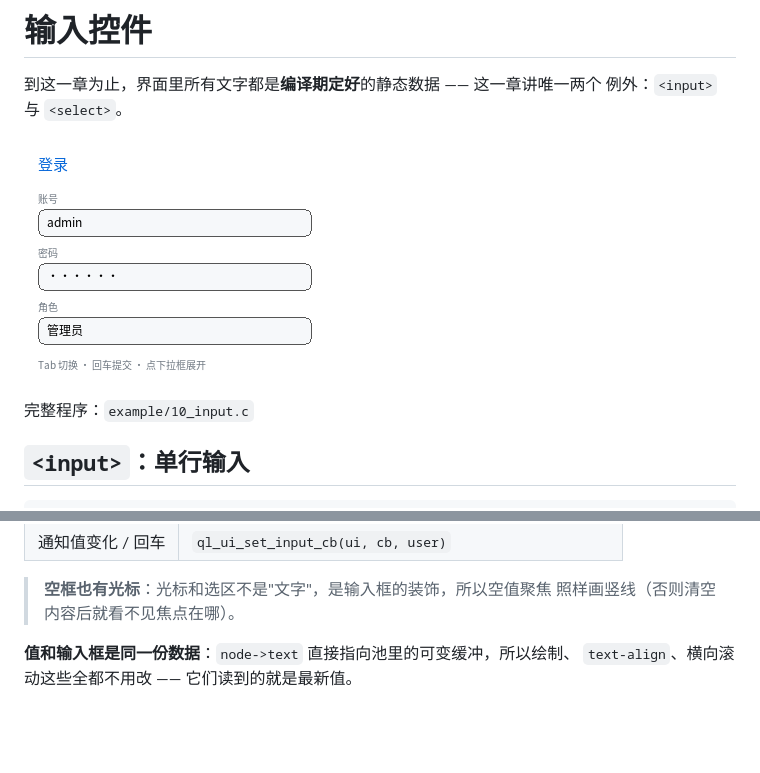
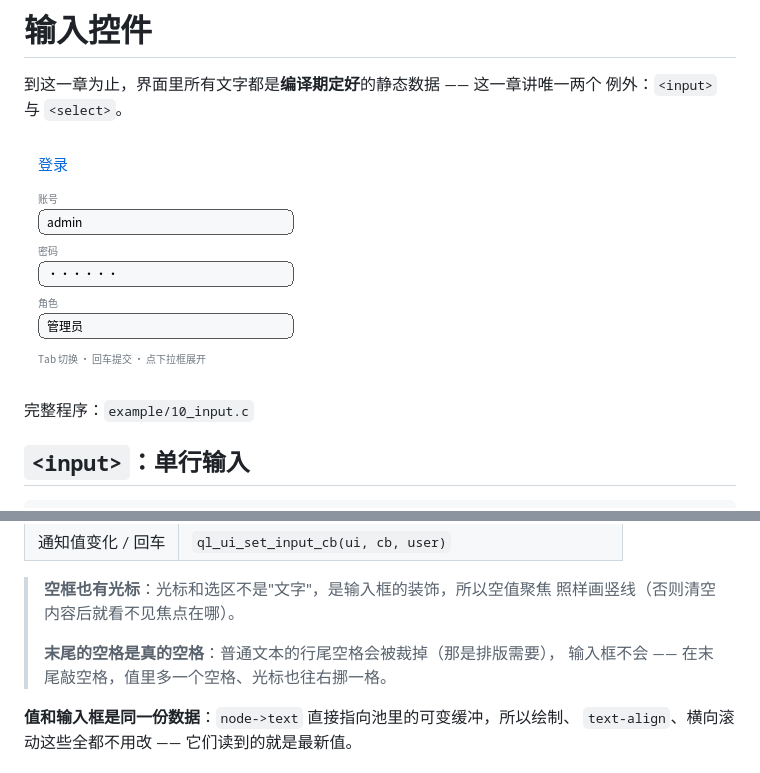
Before and after one commit to xinZh0u/qlgl, a Markdown page: doc/tutorial/11_input.md, 2 parts joined by grey strips. Rendered like a GitHub page; pictures changed too: doc/img/10-input.png; blank space fills up the shorter version.

```diff
--- a/doc/tutorial/11_input.md
+++ b/doc/tutorial/11_input.md
@@ -35,6 +35,9 @@ ql_ui_input_set_value(ui, user, "张三");           /* 写值（光标移到末
 
 > **空框也有光标**：光标和选区不是"文字"，是输入框的装饰，所以空值聚焦
 > 照样画竖线（否则清空内容后就看不见焦点在哪）。
+>
+> **末尾的空格是真的空格**：普通文本的行尾空格会被裁掉（那是排版需要），
+> 输入框不会 —— 在末尾敲空格，值里多一个空格、光标也往右挪一格。
 
 **值和输入框是同一份数据**：`node->text` 直接指向池里的可变缓冲，所以绘制、
 `text-align`、横向滚动这些全都不用改 —— 它们读到的就是最新值。
```
Also changed, not shown: doc/开发规划.md (+47 -0 lines), doc/html/img/10-input.png, doc/html/img/13-form.png, doc/img/13-form.png, 11 other files.
